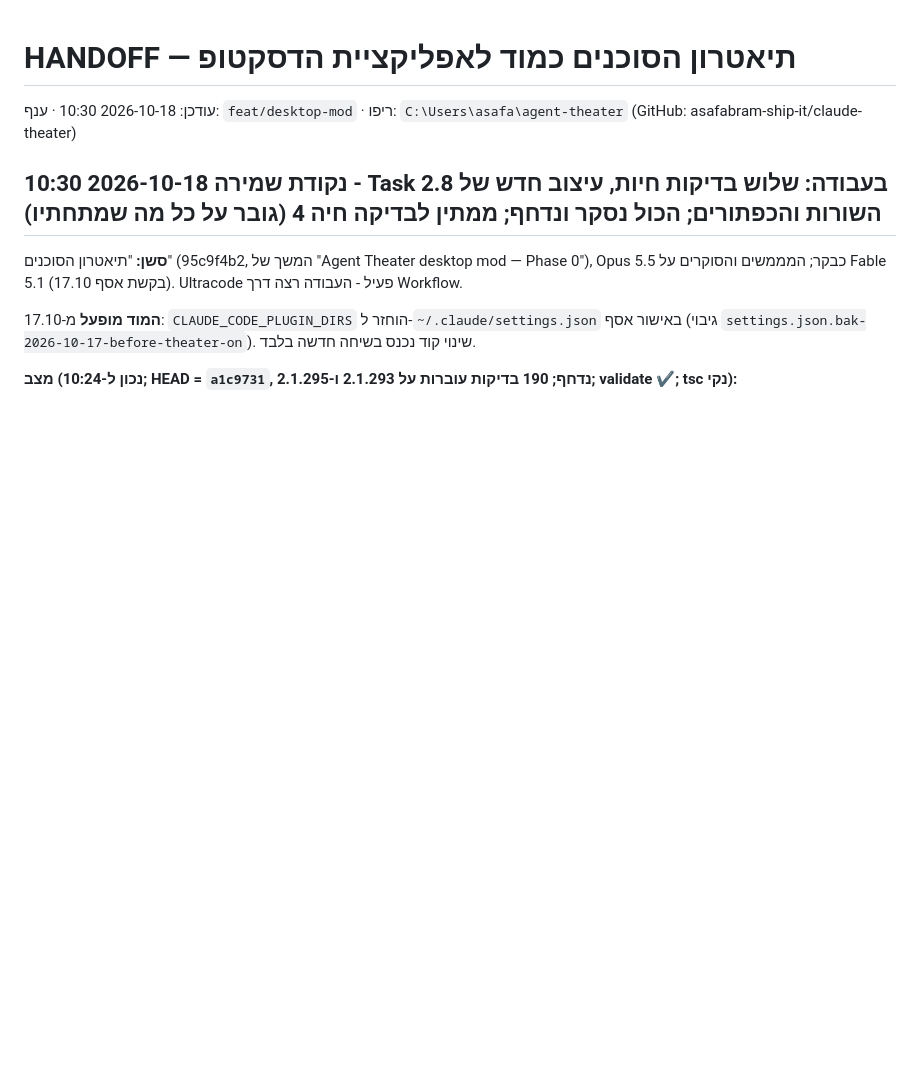
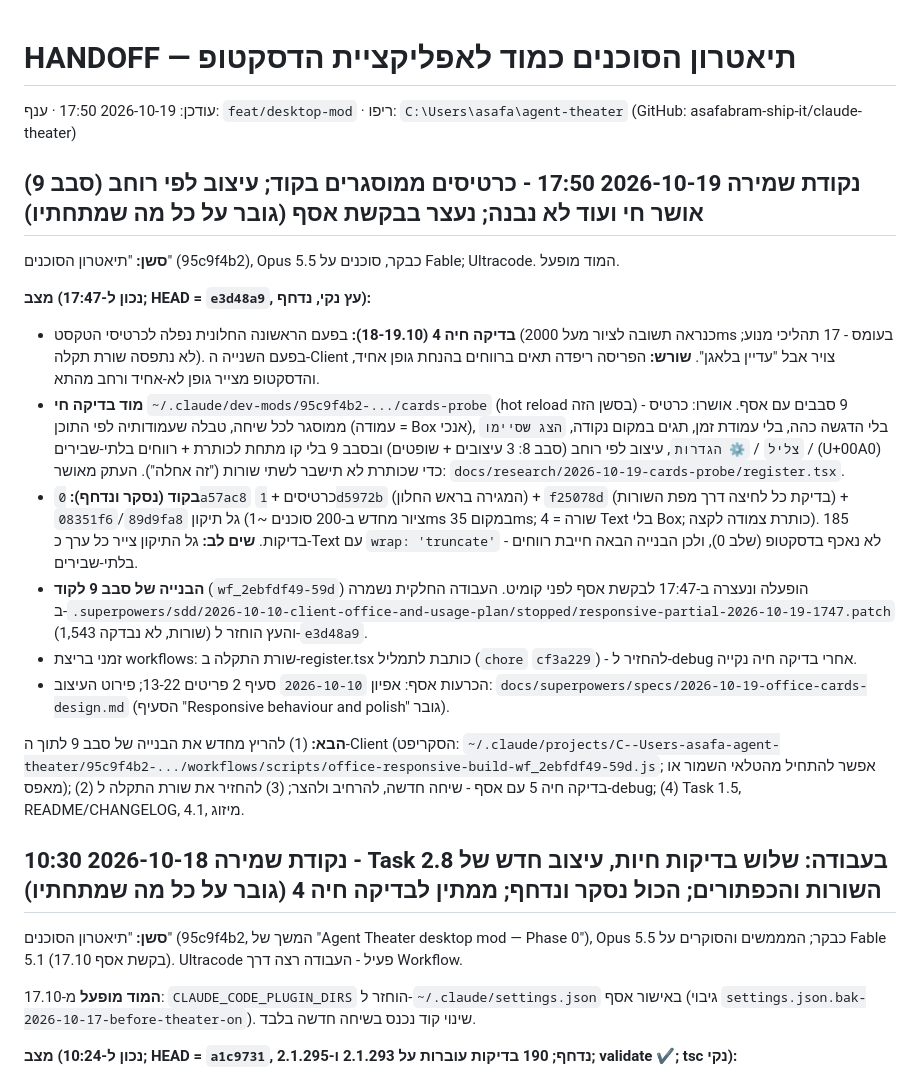
Before and after one commit to asafabram-ship-it/claude-theater, a Markdown page: desktop-mod/HANDOFF.md, the part around the change. Rendered like a GitHub page; blank space fills up the shorter version.

Commit message:
docs(mod): checkpoint 2026-10-19 — cards in code, responsive design approved live (probe round 9), build stopped at Asaf's request
Co-Authored-By: Claude Opus 5.5 <noreply@anthropic.com>

```diff
--- a/desktop-mod/HANDOFF.md
+++ b/desktop-mod/HANDOFF.md
@@ -1,6 +1,20 @@
 # HANDOFF — תיאטרון הסוכנים כמוד לאפליקציית הדסקטופ
 
-עודכן: 2026-10-18 10:30 · ענף: `feat/desktop-mod` · ריפו: `C:\Users\asafa\agent-theater` (GitHub: asafabram-ship-it/claude-theater)
+עודכן: 2026-10-19 17:50 · ענף: `feat/desktop-mod` · ריפו: `C:\Users\asafa\agent-theater` (GitHub: asafabram-ship-it/claude-theater)
+
+## נקודת שמירה 2026-10-19 17:50 - כרטיסים ממוסגרים בקוד; עיצוב לפי רוחב (סבב 9) אושר חי ועוד לא נבנה; נעצר בבקשת אסף (גובר על כל מה שמתחתיו)
+
+**סשן:** "תיאטרון הסוכנים" (95c9f4b2), Opus 5.5 כבקר, סוכנים על Fable; Ultracode. המוד מופעל.
+
+**מצב (נכון ל-17:47; HEAD = `e3d48a9`, עץ נקי, נדחף):**
+- **בדיקה חיה 4 (18-19.10):** בפעם הראשונה החלונית נפלה לכרטיסי הטקסט (כנראה תשובה לציור מעל 2000ms בעומס - 17 תהליכי מנוע; לא נתפסה שורת תקלה). בפעם השנייה ה-Client צויר אבל "עדיין בלאגן". **שורש:** הפריסה ריפדה תאים ברווחים בהנחת גופן אחיד, והדסקטופ מצייר גופן לא-אחיד ורחב מהתא.
+- **מוד בדיקה חי** `~/.claude/dev-mods/95c9f4b2-.../cards-probe` (hot reload בסשן הזה) - 9 סבבים עם אסף. אושרו: כרטיס ממוסגר לכל שיחה, טבלה שעמודותיה לפי התוכן (עמודה = Box אנכי), בלי הדגשה כהה, בלי עמודת זמן, תגים במקום נקודה, `הצג שסיימו` / `צליל` / `⚙️ הגדרות`, עיצוב לפי רוחב (סבב 8: 3 עיצובים + שופטים) ובסבב 9 בלי קו מתחת לכותרת + רווחים בלתי-שבירים (U+00A0) כדי שכותרת לא תישבר לשתי שורות ("זה אחלה"). העתק מאושר: `docs/research/2026-10-19-cards-probe/register.tsx`.
+- **בקוד (נסקר ונדחף):** `0a57ac8` כרטיסים + `1d5972b` (המגירה בראש החלון) + `f25078d` (בדיקת כל לחיצה דרך מפת השורות) + `08351f6`/`89d9fa8` גל תיקון (ציור מחדש ב-200 סוכנים ~1ms במקום 35ms; שורה = 4 Text בלי Box; כותרת צמודה לקצה). 185 בדיקות. **שים לב:** גל התיקון צייר כל ערך כ-Text עם `wrap: 'truncate'` - לא נאכף בדסקטופ (שלב 0), ולכן הבנייה הבאה חייבת רווחים בלתי-שבירים.
+- **הבנייה של סבב 9 לקוד** (`wf_2ebfdf49-59d`) הופעלה ונעצרה ב-17:47 לבקשת אסף לפני קומיט. העבודה החלקית נשמרה ב-`.superpowers/sdd/2026-10-10-client-office-and-usage-plan/stopped/responsive-partial-2026-10-19-1747.patch` (1,543 שורות, לא נבדקה) והעץ הוחזר ל-`e3d48a9`.
+- זמני בריצת workflows: שורת התקלה ב-register.tsx כותבת לתמליל (`chore` `cf3a229`) - להחזיר ל-debug אחרי בדיקה חיה נקייה.
+- הכרעות אסף: אפיון `2026-10-10` סעיף 2 פריטים 13-22; פירוט העיצוב: `docs/superpowers/specs/2026-10-19-office-cards-design.md` (הסעיף "Responsive behaviour and polish" גובר).
+
+**הבא:** (1) להריץ מחדש את הבנייה של סבב 9 לתוך ה-Client (הסקריפט: `~/.claude/projects/C--Users-asafa-agent-theater/95c9f4b2-.../workflows/scripts/office-responsive-build-wf_2ebfdf49-59d.js`; אפשר להתחיל מהטלאי השמור או מאפס); (2) בדיקה חיה 5 עם אסף - שיחה חדשה, להרחיב ולהצר; (3) להחזיר את שורת התקלה ל-debug; (4) Task 1.5, README/CHANGELOG, 4.1, מיזוג.
 
 ## נקודת שמירה 2026-10-18 10:30 - Task 2.8 בעבודה: שלוש בדיקות חיות, עיצוב חדש של השורות והכפתורים; הכול נסקר ונדחף; ממתין לבדיקה חיה 4 (גובר על כל מה שמתחתיו)
 
```
Also changed, not shown: desktop-mod/פרומפט להמשך - בניית המשרד על Client.md (+4 -3 lines).
